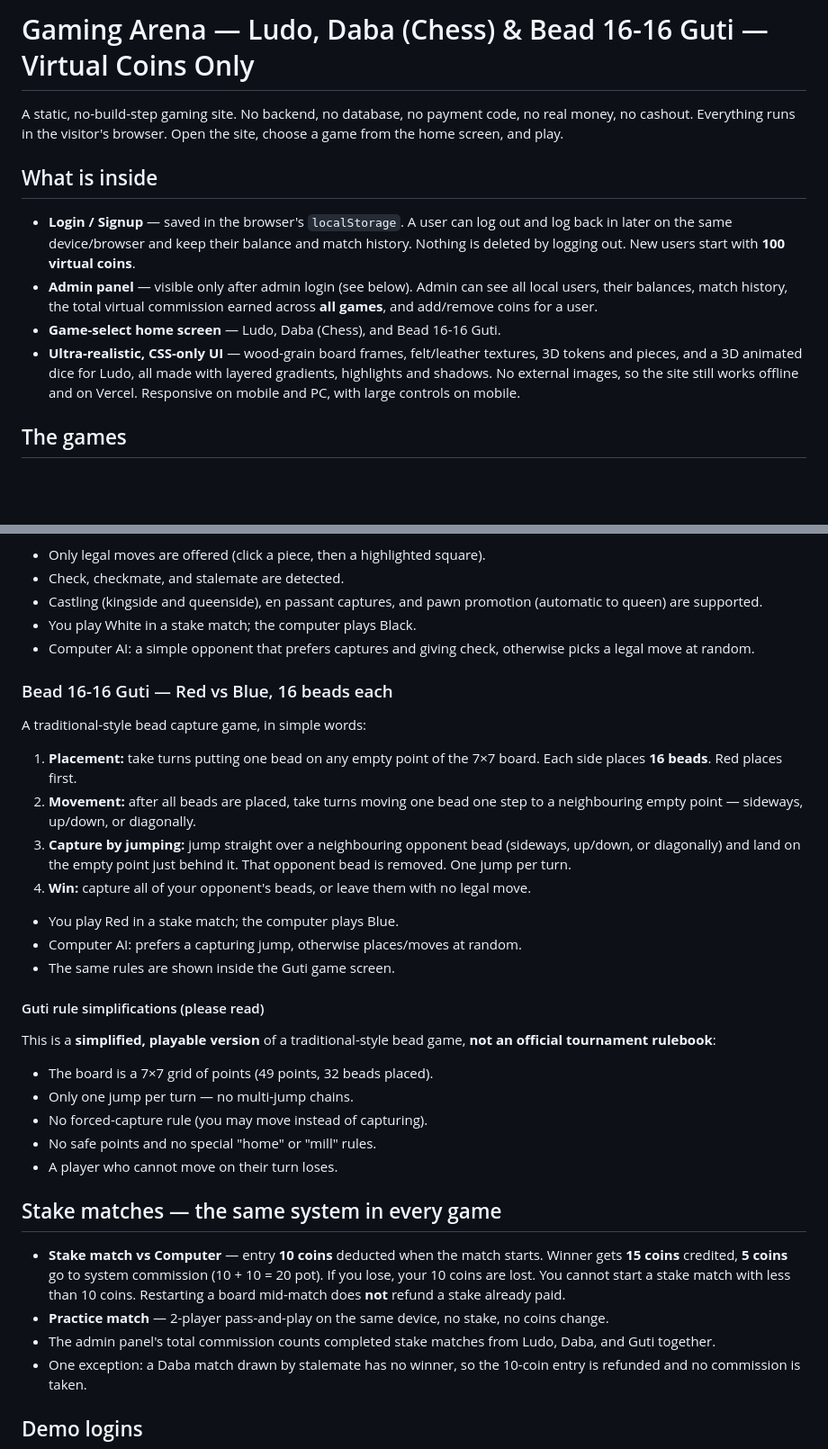
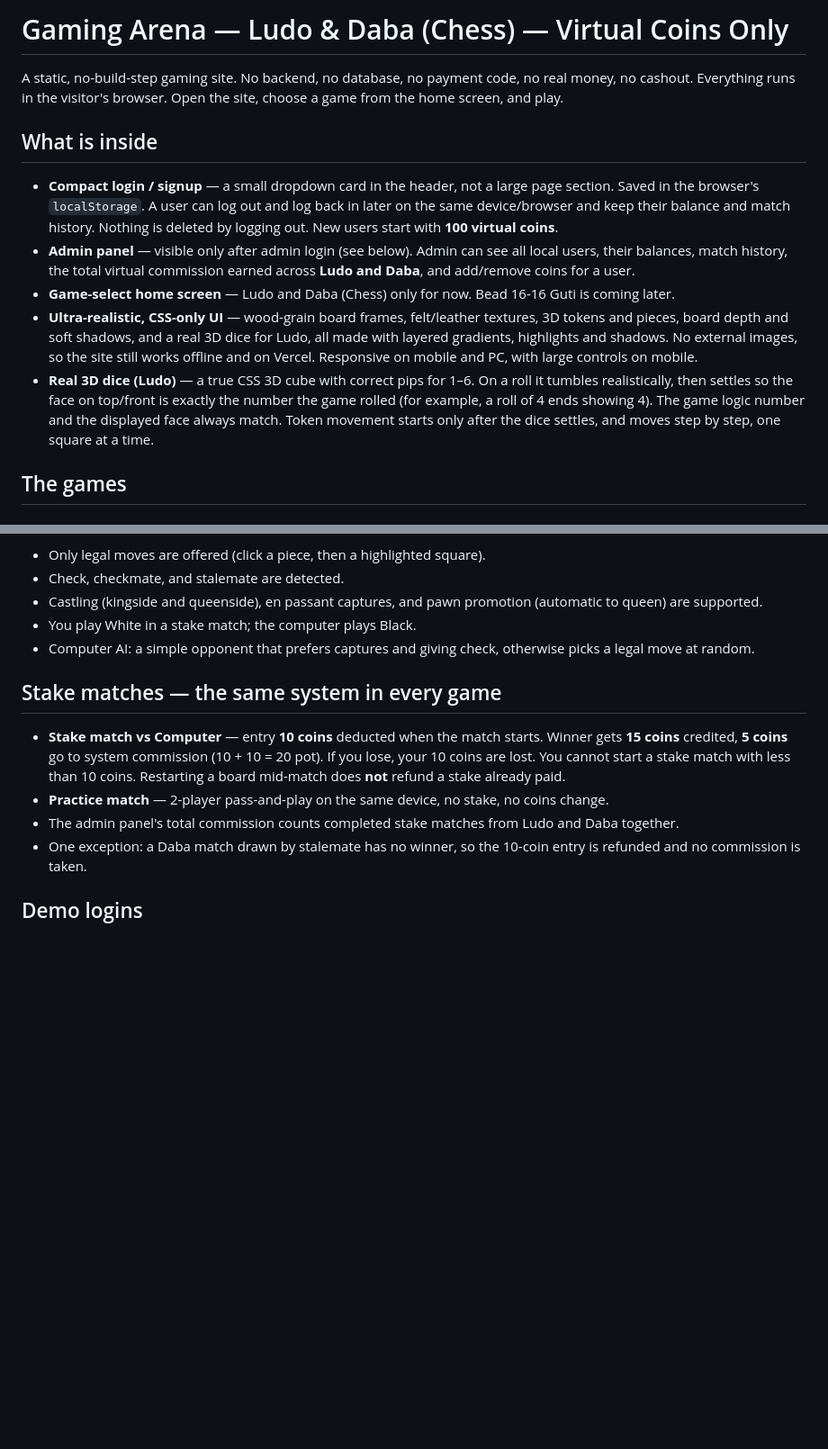
Before and after one commit to himuxxx/gamemuse, a Markdown page: README.md, 2 parts joined by grey strips. Shown at 90% size. Drawn GitHub-style; blank space fills up the shorter version.

```diff
--- a/README.md
+++ b/README.md
@@ -1,4 +1,4 @@
-# Gaming Arena — Ludo, Daba (Chess) & Bead 16-16 Guti — Virtual Coins Only
+# Gaming Arena — Ludo & Daba (Chess) — Virtual Coins Only
 
 A static, no-build-step gaming site. No backend, no database, no payment
 code, no real money, no cashout. Everything runs in the visitor's browser.
@@ -6,20 +6,26 @@ Open the site, choose a game from the home screen, and play.
 
 ## What is inside
 
-- **Login / Signup** — saved in the browser's `localStorage`.
+- **Compact login / signup** — a small dropdown card in the header, not a large page section. Saved in the browser's `localStorage`.
   A user can log out and log back in later on the same device/browser and
   keep their balance and match history. Nothing is deleted by logging out.
   New users start with **100 virtual coins**.
 - **Admin panel** — visible only after admin login (see below).
   Admin can see all local users, their balances, match history,
-  the total virtual commission earned across **all games**, and add/remove
+  the total virtual commission earned across **Ludo and Daba**, and add/remove
   coins for a user.
-- **Game-select home screen** — Ludo, Daba (Chess), and Bead 16-16 Guti.
+- **Game-select home screen** — Ludo and Daba (Chess) only for now. Bead 16-16 Guti is coming later.
 - **Ultra-realistic, CSS-only UI** — wood-grain board frames, felt/leather
-  textures, 3D tokens and pieces, and a 3D animated dice for Ludo, all made
-  with layered gradients, highlights and shadows. No external images, so
-  the site still works offline and on Vercel. Responsive on mobile and PC,
-  with large controls on mobile.
+  textures, 3D tokens and pieces, board depth and soft shadows, and a real
+  3D dice for Ludo, all made with layered gradients, highlights and shadows.
+  No external images, so the site still works offline and on Vercel.
+  Responsive on mobile and PC, with large controls on mobile.
+- **Real 3D dice (Ludo)** — a true CSS 3D cube with correct pips for 1–6.
+  On a roll it tumbles realistically, then settles so the face on top/front
+  is exactly the number the game rolled (for example, a roll of 4 ends
+  showing 4). The game logic number and the displayed face always match.
+  Token movement starts only after the dice settles, and moves step by
+  step, one square at a time.
 
 ## The games
 
@@ -40,30 +46,6 @@ Full playable chess:
 - Computer AI: a simple opponent that prefers captures and giving check,
   otherwise picks a legal move at random.
 
-### Bead 16-16 Guti — Red vs Blue, 16 beads each
-A traditional-style bead capture game, in simple words:
-1. **Placement:** take turns putting one bead on any empty point of the
-   7×7 board. Each side places **16 beads**. Red places first.
-2. **Movement:** after all beads are placed, take turns moving one bead
-   one step to a neighbouring empty point — sideways, up/down, or diagonally.
-3. **Capture by jumping:** jump straight over a neighbouring opponent bead
-   (sideways, up/down, or diagonally) and land on the empty point just
-   behind it. That opponent bead is removed. One jump per turn.
-4. **Win:** capture all of your opponent's beads, or leave them with no
-   legal move.
-- You play Red in a stake match; the computer plays Blue.
-- Computer AI: prefers a capturing jump, otherwise places/moves at random.
-- The same rules are shown inside the Guti game screen.
-
-#### Guti rule simplifications (please read)
-This is a **simplified, playable version** of a traditional-style bead
-game, **not an official tournament rulebook**:
-- The board is a 7×7 grid of points (49 points, 32 beads placed).
-- Only one jump per turn — no multi-jump chains.
-- No forced-capture rule (you may move instead of capturing).
-- No safe points and no special "home" or "mill" rules.
-- A player who cannot move on their turn loses.
-
 ## Stake matches — the same system in every game
 
 - **Stake match vs Computer** — entry **10 coins** deducted when the match starts.
@@ -74,7 +56,7 @@ game, **not an official tournament rulebook**:
 - **Practice match** — 2-player pass-and-play on the same device, no stake,
   no coins change.
 - The admin panel's total commission counts completed stake matches from
-  Ludo, Daba, and Guti together.
+  Ludo and Daba together.
 - One exception: a Daba match drawn by stalemate has no winner, so the
   10-coin entry is refunded and no commission is taken.
 
```
Also changed, not shown: other parts of README.md (+7 -3 lines).
